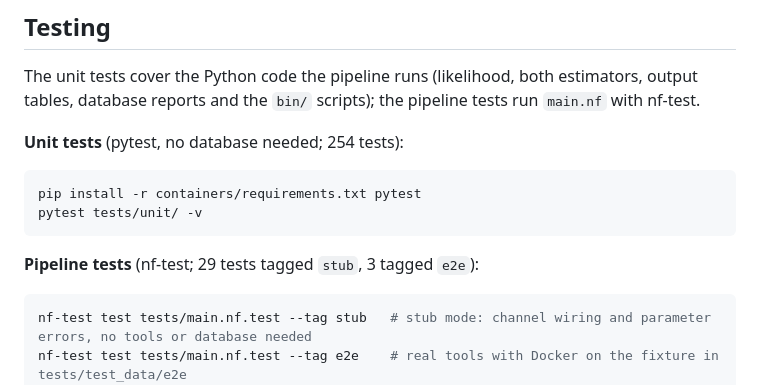
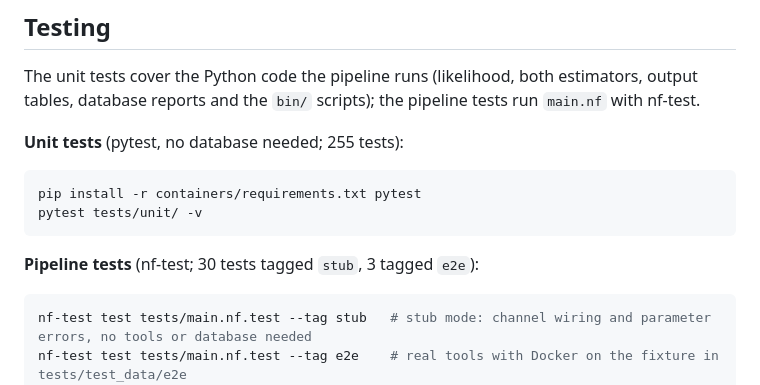
Before and after one commit to microbialds/NanoVI, a Markdown page: README.md, the part around the change. Drawn GitHub-style.

Commit message:
docs(tests): test counts after the review fixes

````diff
--- a/README.md
+++ b/README.md
@@ -278,13 +278,13 @@ nextflow run microbialds/NanoVI \
 
 The unit tests cover the Python code the pipeline runs (likelihood, both estimators, output tables, database reports and the `bin/` scripts); the pipeline tests run `main.nf` with nf-test.
 
-**Unit tests** (pytest, no database needed; 254 tests):
+**Unit tests** (pytest, no database needed; 255 tests):
 ```bash
 pip install -r containers/requirements.txt pytest
 pytest tests/unit/ -v
 ```
 
-**Pipeline tests** (nf-test; 29 tests tagged `stub`, 3 tagged `e2e`):
+**Pipeline tests** (nf-test; 30 tests tagged `stub`, 3 tagged `e2e`):
 ```bash
 nf-test test tests/main.nf.test --tag stub   # stub mode: channel wiring and parameter errors, no tools or database needed
 nf-test test tests/main.nf.test --tag e2e    # real tools with Docker on the fixture in tests/test_data/e2e
````
